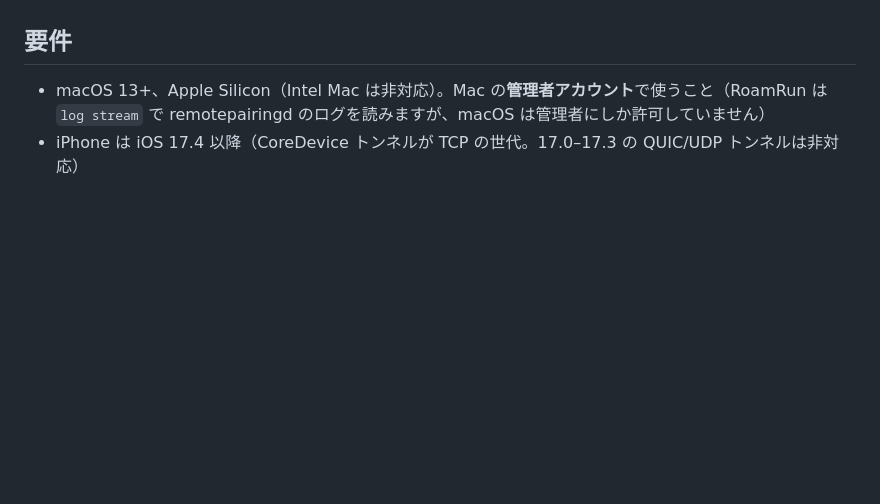
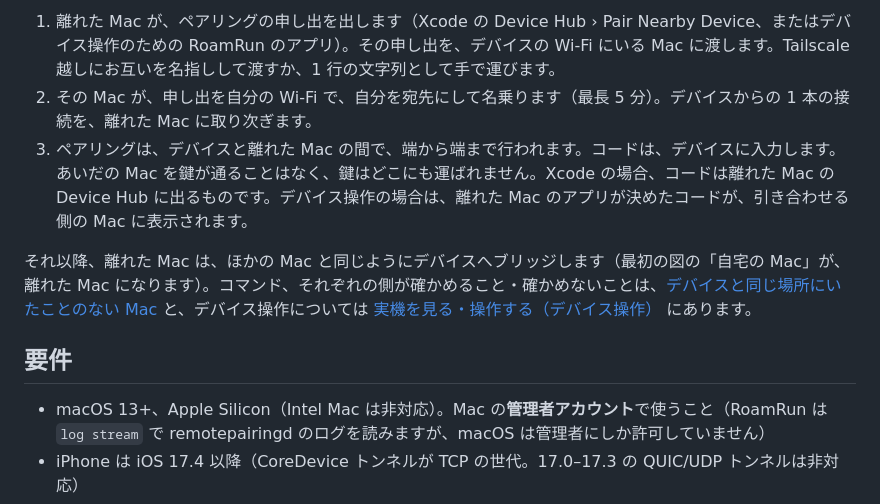
Before and after one commit to mh-mobile/RoamRun, a Markdown page: README.ja.md, the part around one of its changes. Rendered like a GitHub page; blank space fills up the shorter version.

```diff
--- a/README.ja.md
+++ b/README.ja.md
@@ -73,3 +93,8 @@ sequenceDiagram
+1. 離れた Mac が、ペアリングの申し出を出します（Xcode の Device Hub › Pair Nearby Device、またはデバイス操作のための RoamRun のアプリ）。その申し出を、デバイスの Wi‑Fi にいる Mac に渡します。Tailscale 越しにお互いを名指しして渡すか、1 行の文字列として手で運びます。
+2. その Mac が、申し出を自分の Wi‑Fi で、自分を宛先にして名乗ります（最長 5 分）。デバイスからの 1 本の接続を、離れた Mac に取り次ぎます。
+3. ペアリングは、デバイスと離れた Mac の間で、端から端まで行われます。コードは、デバイスに入力します。あいだの Mac を鍵が通ることはなく、鍵はどこにも運ばれません。Xcode の場合、コードは離れた Mac の Device Hub に出るものです。デバイス操作の場合は、離れた Mac のアプリが決めたコードが、引き合わせる側の Mac に表示されます。
+
+それ以降、離れた Mac は、ほかの Mac と同じようにデバイスへブリッジします（最初の図の「自宅の Mac」が、離れた Mac になります）。コマンド、それぞれの側が確かめること・確かめないことは、[デバイスと同じ場所にいたことのない Mac](#デバイスと同じ場所にいたことのない-mac) と、デバイス操作については [実機を見る・操作する（デバイス操作）](#実機を見る操作するデバイス操作) にあります。
 
 ## 要件
 
```
Also changed, not shown: other parts of README.ja.md (+20 -0 lines), README.md (+25 -0 lines).
